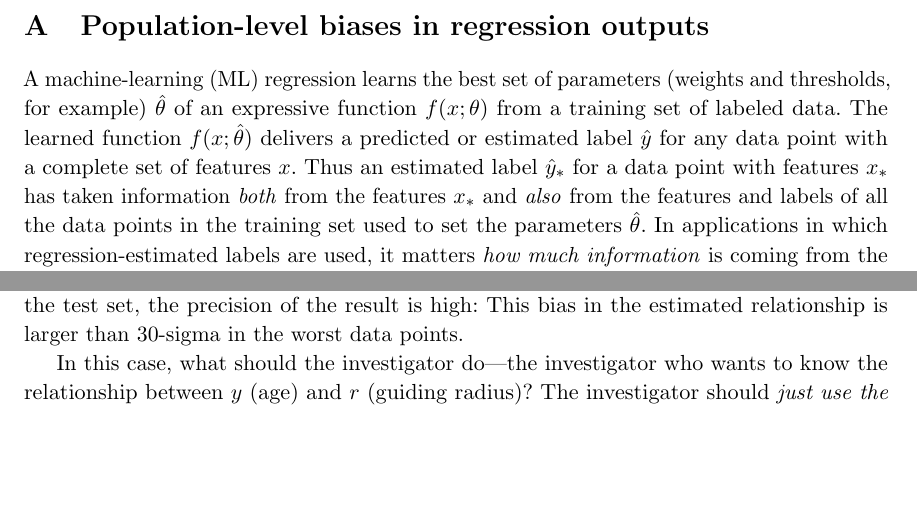
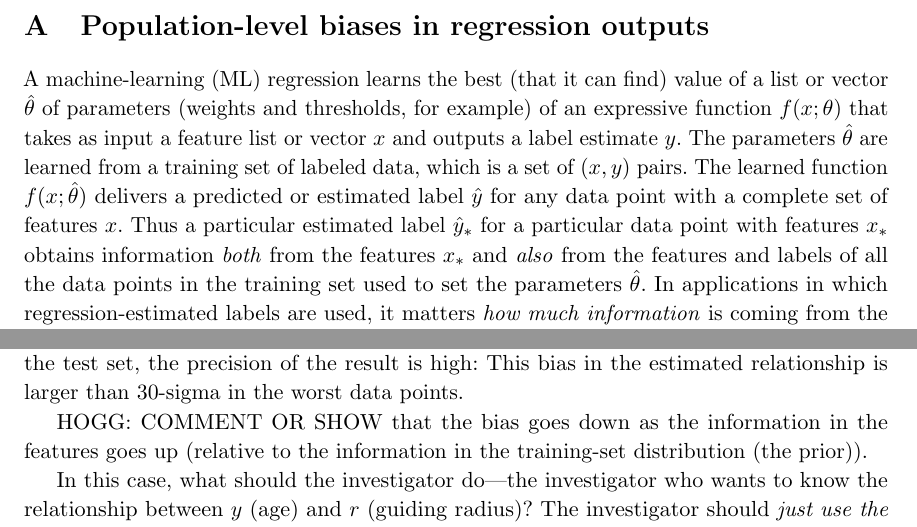
Before and after one commit to davidwhogg/BadForScience, a LaTeX paper (paper/main.tex): two parts of pages 8 and 10 of 10 before the commit and two parts of pages 8 and 9 of 10 after it, joined at a grey line, cut so that both start at the same text, the shorter picture padded with empty space. Compiled offline with pdfLaTeX.

Commit message:
tweaks to the appendix and etc

```diff
--- a/paper/main.tex
+++ b/paper/main.tex
@@ -302,9 +305,10 @@ for conversations over the years related to these arguments.
 
 \clearpage\appendix
 \section{Population-level biases in regression outputs}\label{app:toy}
-A machine-learning (ML) regression learns the best set of parameters (weights and thresholds, for example) $\hat{\theta}$ of an expressive function $f(x;\theta)$ from a training set of labeled data.
+A machine-learning (ML) regression learns the best (that it can find) value of a list or vector $\hat{\theta}$ of parameters (weights and thresholds, for example) of an expressive function $f(x;\theta)$ that takes as input a feature list or vector $x$ and outputs a label estimate $y$.
+The parameters $\hat{\theta}$ are learned from a training set of labeled data, which is a set of $(x, y)$ pairs.
 The learned function $f(x;\hat{\theta})$ delivers a predicted or estimated label $\hat{y}$ for any data point with a complete set of features $x$.
-Thus an estimated label $\hat{y}_\ast$ for a data point with features $x_\ast$ has taken information \emph{both} from the features $x_\ast$ and \emph{also} from the features and labels of all the data points in the training set used to set the parameters $\hat{\theta}$.
+Thus a particular estimated label $\hat{y}_\ast$ for a particular data point with features $x_\ast$ obtains information \emph{both} from the features $x_\ast$ and \emph{also} from the features and labels of all the data points in the training set used to set the parameters $\hat{\theta}$.
 In applications in which regression-estimated labels are used, it matters \emph{how much information} is coming from the individual data-point's features and how much from the original training set.
 
 To illustrate these ideas, we construct a toy data analysis.
@@ -356,6 +360,8 @@ The test-set relationship is strongly biased, deviating from the true relationsh
 
 HOGG: TAKE A PARAGRAPH TO EXPLAIN THIS CLAIM: Given the large size of the test set, the precision of the result is high: This bias in the estimated relationship is larger than 30-sigma in the worst data points.
 
+HOGG: COMMENT OR SHOW that the bias goes down as the information in the features goes up (relative to the information in the training-set distribution (the prior)).
+
 In this case, what should the investigator do---the investigator who wants to know the relationship between $y$ (age) and $r$ (guiding radius)?
 The investigator should \emph{just use the training set}.
 Transferring labels to the test set did not help, even though the test set is far larger than the training set.
```
Also changed, not shown: paper/main.tex (7 more changed lines).
